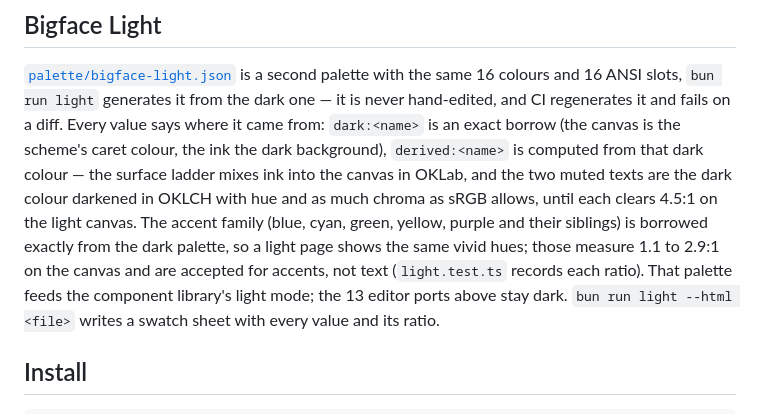
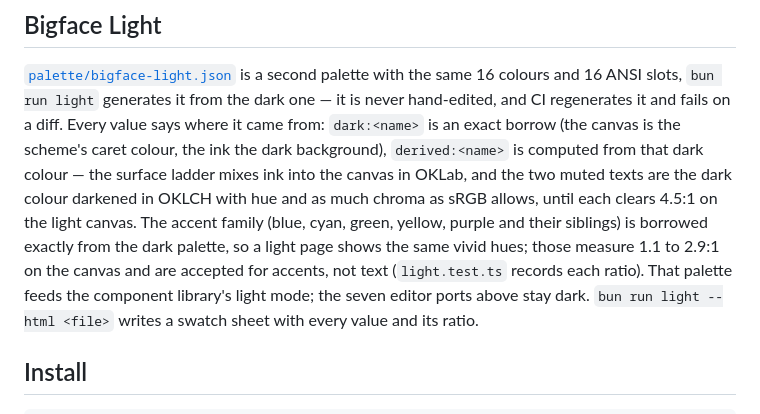
Before and after one commit to gjuoun/bigface-theme, a Markdown page: README.md, the part around the change. GitHub-like rendering.

Commit message:
readme: seven ports remain, not thirteen

```diff
--- a/README.md
+++ b/README.md
@@ -40,7 +40,7 @@ that dark colour — the surface ladder mixes ink into the canvas in OKLab, and
 colour darkened in OKLCH with hue and as much chroma as sRGB allows, until each clears 4.5:1 on the light canvas.
 The accent family (blue, cyan, green, yellow, purple and their siblings) is borrowed exactly from the dark
 palette, so a light page shows the same vivid hues; those measure 1.1 to 2.9:1 on the canvas and are accepted for
-accents, not text (`light.test.ts` records each ratio). That palette feeds the component library's light mode; the 13
+accents, not text (`light.test.ts` records each ratio). That palette feeds the component library's light mode; the seven
 editor ports above stay dark. `bun run light --html <file>` writes a swatch sheet with every value
 and its ratio.
 
```
